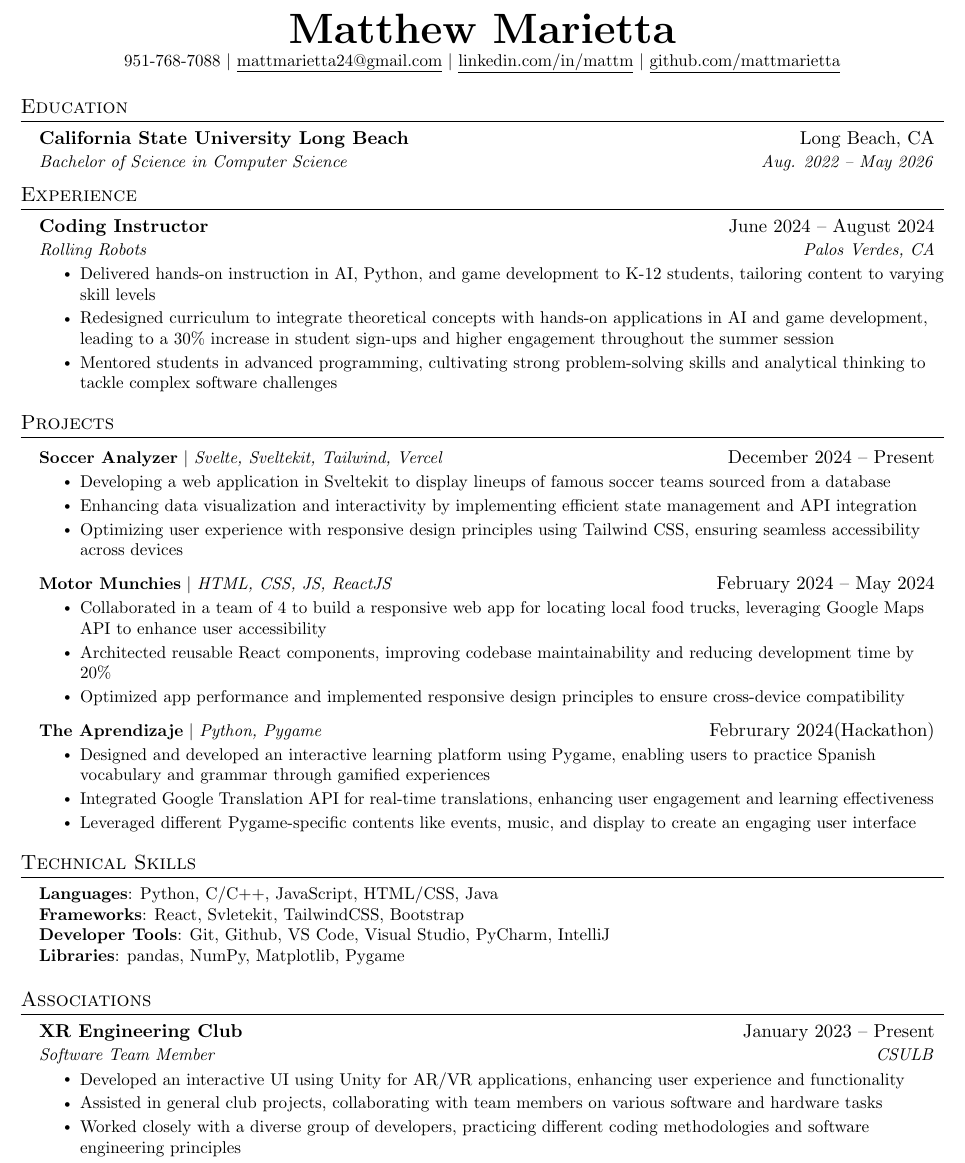
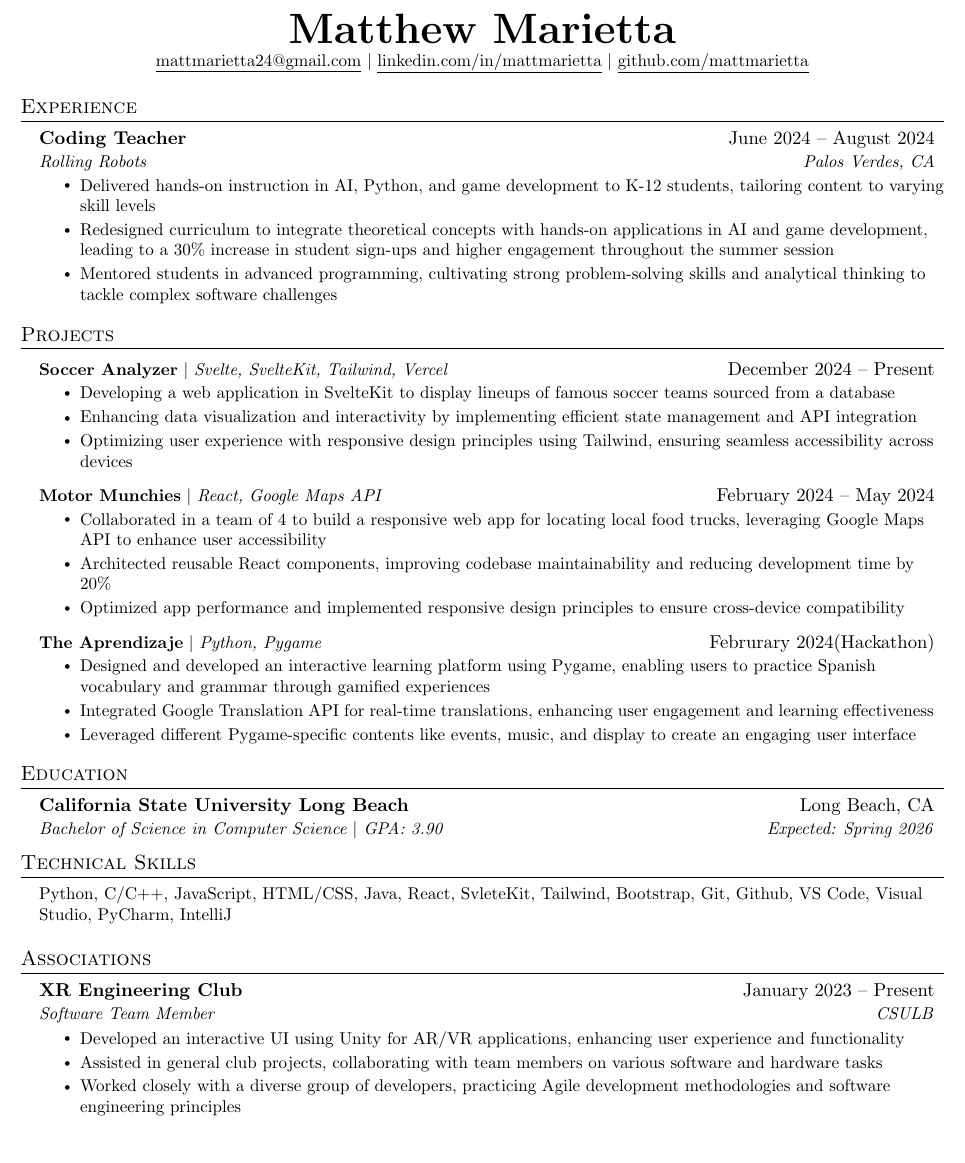
Before and after one commit to mattmarietta/resume, a LaTeX document (main.tex): part of the page, cut so that both start at the same text, the shorter picture padded with empty space. Compiled offline with pdfLaTeX.

Commit message:
Update main.tex
Updated resume

```diff
--- a/main.tex
+++ b/main.tex
@@ -113,19 +113,12 @@
 
 \begin{center}
     \textbf{\Huge \scshape Matthew Marietta} \\ \vspace{1pt}
-    \small 951-768-7088 $|$ \href{mailto:mattmarietta24@gmail.com}{\underline{mattmarietta24@gmail.com}} $|$
-    \href{https://www.linkedin.com/in/mattmarietta/}{\underline{linkedin.com/in/mattm}} $|$
+    \small  \href{mailto:mattmarietta24@gmail.com}{\underline{mattmarietta24@gmail.com}} $|$
+    \href{https://www.linkedin.com/in/mattmarietta/}{\underline{linkedin.com/in/mattmarietta}} $|$
     \href{https://github.com/mattmarietta}{\underline{github.com/mattmarietta}}
 \end{center}
 
 
-%-----------EDUCATION-----------
-\section{Education}
-  \resumeSubHeadingListStart
-    \resumeSubheading
-      {California State University Long Beach}{Long Beach, CA}
-      {Bachelor of Science in Computer Science}{Aug. 2022 -- May 2026}
-  \resumeSubHeadingListEnd
 
 
 %-----------EXPERIENCE-----------
@@ -133,7 +126,7 @@
   \resumeSubHeadingListStart
 
     \resumeSubheading
-      {Coding Instructor}{June 2024 -- August 2024}
+      {Coding Teacher}{June 2024 -- August 2024}
       {Rolling Robots}{Palos Verdes, CA}
       \resumeItemListStart
         \resumeItem{Delivered hands-on instruction in AI, Python, and game development to K-12 students, tailoring content to varying skill levels}
@@ -161,14 +154,14 @@
 \section{Projects}
     \resumeSubHeadingListStart
       \resumeProjectHeading
-          {\textbf{Soccer Analyzer} $|$ \emph{Svelte, Sveltekit, Tailwind, Vercel}}{December 2024 -- Present}
+          {\textbf{Soccer Analyzer} $|$ \emph{Svelte, SvelteKit, Tailwind, Vercel}}{December 2024 -- Present}
           \resumeItemListStart
-            \resumeItem{Developing a web application in Sveltekit to display lineups of famous soccer teams sourced from a database}
+            \resumeItem{Developing a web application in SvelteKit to display lineups of famous soccer teams sourced from a database}
             \resumeItem{Enhancing data visualization and interactivity by implementing efficient state management and API integration}
-            \resumeItem{Optimizing user experience with responsive design principles using Tailwind CSS, ensuring seamless accessibility across devices}
+            \resumeItem{Optimizing user experience with responsive design principles using Tailwind, ensuring seamless accessibility across devices}
           \resumeItemListEnd
       \resumeProjectHeading
-          {\textbf{Motor Munchies} $|$ \emph{HTML, CSS, JS, ReactJS}}{February 2024 -- May 2024}
+          {\textbf{Motor Munchies} $|$ \emph{React, Google Maps API}}{February 2024 -- May 2024}
           \resumeItemListStart
             \resumeItem{Collaborated in a team of 4 to build a responsive web app for locating local food trucks, leveraging Google Maps API to enhance user accessibility}
             \resumeItem{Architected reusable React components, improving codebase maintainability and reducing development time by 20\%}
@@ -183,17 +176,20 @@
               \resumeItemListEnd
     \resumeSubHeadingListEnd
 
-
+%-----------EDUCATION-----------
+\section{Education}
+  \resumeSubHeadingListStart
+    \resumeSubheading
+      {California State University Long Beach}{Long Beach, CA}
+      {Bachelor of Science in Computer Science $|$ GPA: 3.90}{Expected: Spring 2026}
+  \resumeSubHeadingListEnd
 
 %
 %-----------PROGRAMMING SKILLS-----------
 \section{Technical Skills}
  \begin{itemize}[leftmargin=0.15in, label={}]
     \small{\item{
-     \textbf{Languages}{: Python, C/C++, JavaScript, HTML/CSS, Java} \\
-     \textbf{Frameworks}{: React, Svletekit, TailwindCSS, Bootstrap} \\
-     \textbf{Developer Tools}{: Git, Github, VS Code, Visual Studio, PyCharm, IntelliJ} \\
-     \textbf{Libraries}{: pandas, NumPy, Matplotlib, Pygame}
+     { Python, C/C++, JavaScript, HTML/CSS, Java, React, SvleteKit, Tailwind, Bootstrap, Git, Github, VS Code, Visual Studio, PyCharm, IntelliJ} \\
     }}
  \end{itemize}
 
@@ -209,7 +205,7 @@
       \resumeItemListStart
         \resumeItem{Developed an interactive UI using Unity for AR/VR applications, enhancing user experience and functionality}
         \resumeItem{Assisted in general club projects, collaborating with team members on various software and hardware tasks}
-        \resumeItem{Worked closely with a diverse group of developers, practicing different coding methodologies and software engineering principles}
+        \resumeItem{Worked closely with a diverse group of developers, practicing Agile development methodologies and software engineering principles}
       \resumeItemListEnd
     \resumeSubHeadingListEnd
 %-------------------------------------------
```
